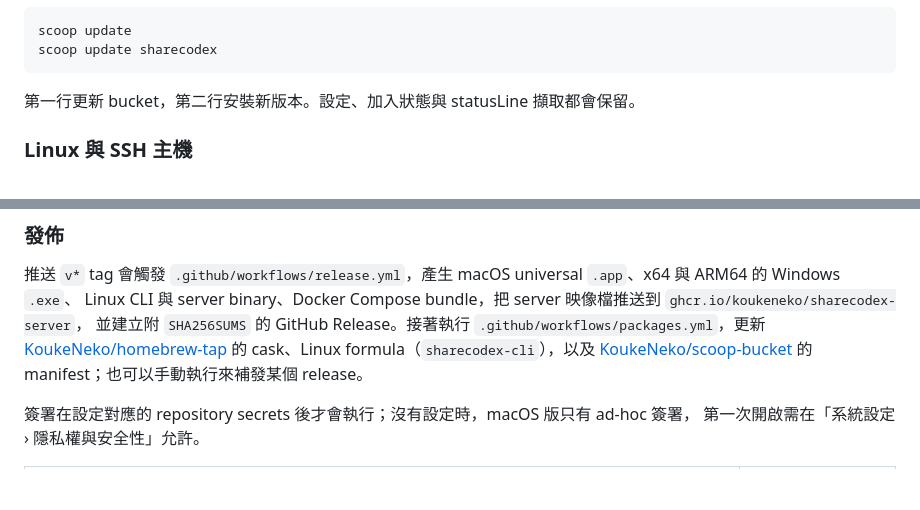
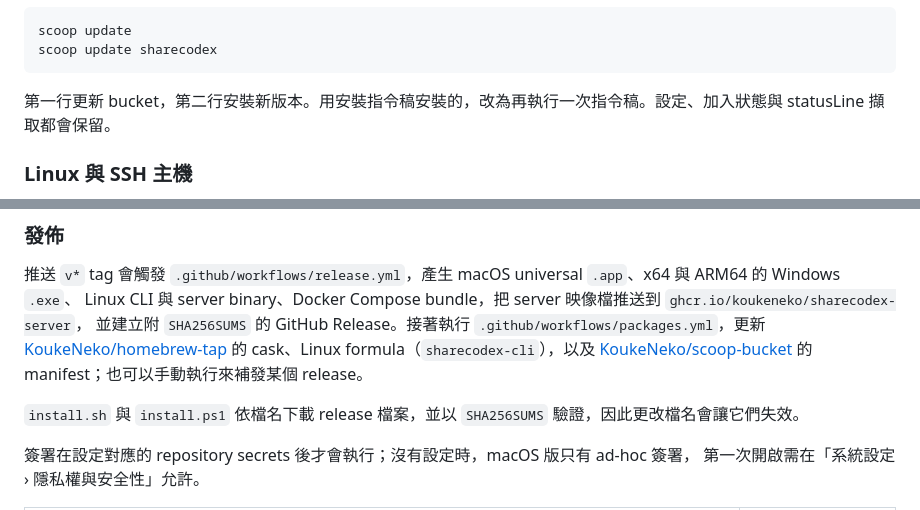
Before and after one commit to KoukeNeko/ShareCodex, a Markdown page: README.zh-TW.md, 2 parts joined by grey strips. Rendered like a GitHub page; blank space fills up the shorter version.

````diff
--- a/README.zh-TW.md
+++ b/README.zh-TW.md
@@ -186,7 +186,7 @@ scoop update
 scoop update sharecodex
 ```
 
-第一行更新 bucket，第二行安裝新版本。設定、加入狀態與 statusLine 擷取都會保留。
+第一行更新 bucket，第二行安裝新版本。用安裝指令稿安裝的，改為再執行一次指令稿。設定、加入狀態與 statusLine 擷取都會保留。
 
 ### Linux 與 SSH 主機
 
@@ -266,6 +266,8 @@ Linux CLI 與 server binary、Docker Compose bundle，把 server 映像檔推送
 [KoukeNeko/homebrew-tap](https://github.com/KoukeNeko/homebrew-tap) 的 cask、Linux formula（`sharecodex-cli`），以及
 [KoukeNeko/scoop-bucket](https://github.com/KoukeNeko/scoop-bucket) 的 manifest；也可以手動執行來補發某個 release。
 
+`install.sh` 與 `install.ps1` 依檔名下載 release 檔案，並以 `SHA256SUMS` 驗證，因此更改檔名會讓它們失效。
+
 簽署在設定對應的 repository secrets 後才會執行；沒有設定時，macOS 版只有 ad-hoc 簽署，
 第一次開啟需在「系統設定 › 隱私權與安全性」允許。
 
````
Also changed, not shown: README.md (+5 -2 lines).
